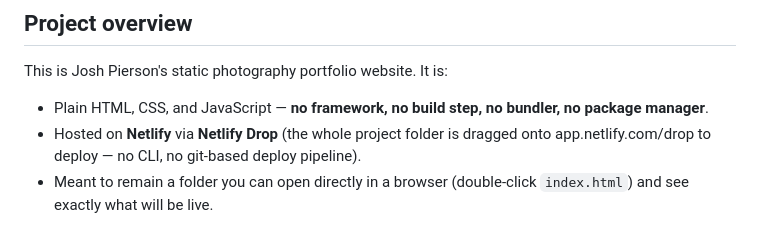
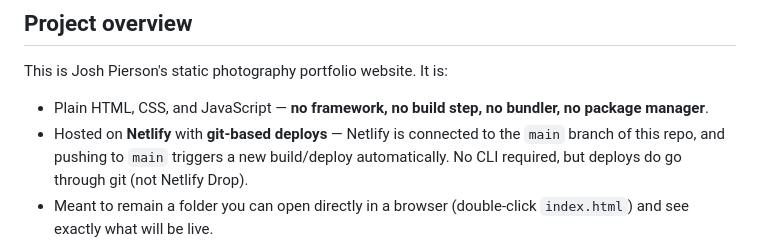
Before and after one commit to Josh-Pierson/josh-pierson.com, a Markdown page: CLAUDE.md, the part around the change. Drawn GitHub-style.

```diff
--- a/CLAUDE.md
+++ b/CLAUDE.md
@@ -7,7 +7,7 @@ Guidance for Claude Code (and other AI assistants) working in this repository.
 This is Josh Pierson's static photography portfolio website. It is:
 
 - Plain HTML, CSS, and JavaScript — **no framework, no build step, no bundler, no package manager**.
-- Hosted on **Netlify** via **Netlify Drop** (the whole project folder is dragged onto app.netlify.com/drop to deploy — no CLI, no git-based deploy pipeline).
+- Hosted on **Netlify** with **git-based deploys** — Netlify is connected to the `main` branch of this repo, and pushing to `main` triggers a new build/deploy automatically. No CLI required, but deploys do go through git (not Netlify Drop).
 - Meant to remain a folder you can open directly in a browser (double-click `index.html`) and see exactly what will be live.
 
 **The site owner, Josh, is not a developer.** He maintains this site himself between AI-assisted sessions. This has direct consequences for how you should work here:
```
Also changed, not shown: README.md (+7 -5 lines).
